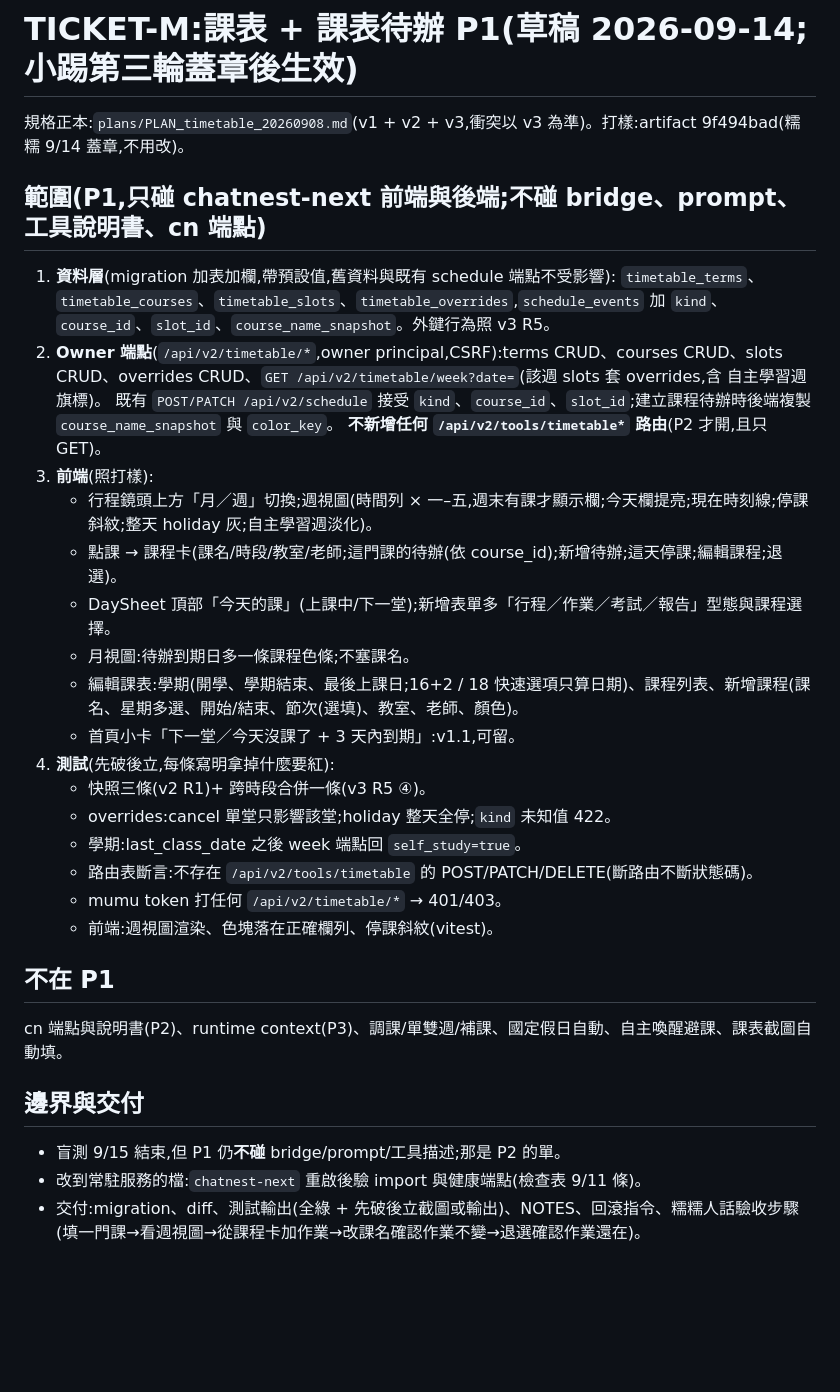
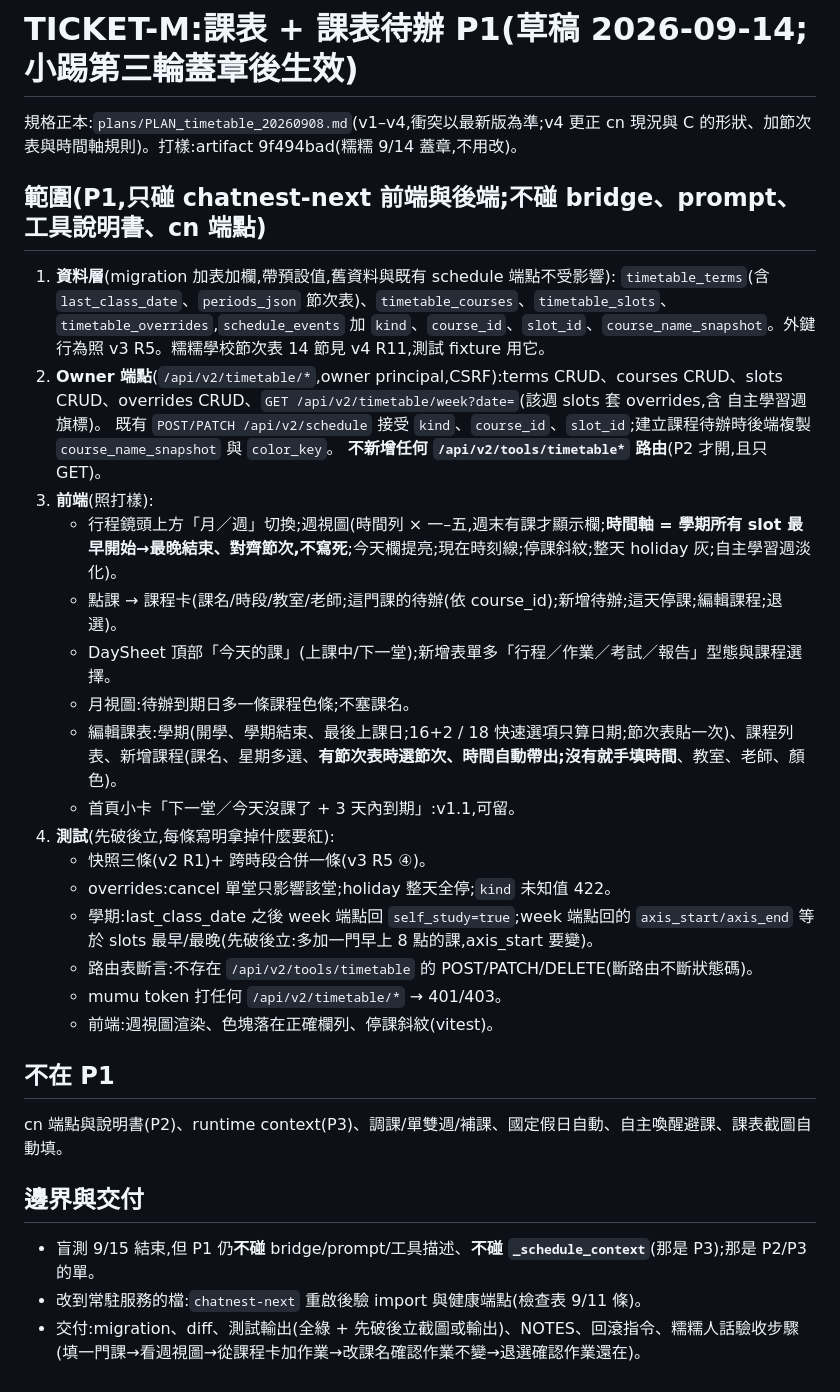
Before and after one commit to jiuxin3330-arch/OperitForge, a Markdown page: tickets/TICKET_M_timetable_p1.md, the part around the change. Drawn GitHub-style; blank space fills up the shorter version.

```diff
--- a/tickets/TICKET_M_timetable_p1.md
+++ b/tickets/TICKET_M_timetable_p1.md
@@ -1,25 +1,25 @@
 # TICKET-M:課表 + 課表待辦 P1(草稿 2026-09-14;小踢第三輪蓋章後生效)
 
-規格正本:`plans/PLAN_timetable_20260908.md`(v1 + v2 + v3,衝突以 v3 為準)。打樣:artifact 9f494bad(糯糯 9/14 蓋章,不用改)。
+規格正本:`plans/PLAN_timetable_20260908.md`(v1–v4,衝突以最新版為準;v4 更正 cn 現況與 C 的形狀、加節次表與時間軸規則)。打樣:artifact 9f494bad(糯糯 9/14 蓋章,不用改)。
 
 ## 範圍(P1,只碰 chatnest-next 前端與後端;不碰 bridge、prompt、工具說明書、cn 端點)
 
 1. **資料層**(migration 加表加欄,帶預設值,舊資料與既有 schedule 端點不受影響):
-   `timetable_terms`、`timetable_courses`、`timetable_slots`、`timetable_overrides`,`schedule_events` 加 `kind`、`course_id`、`slot_id`、`course_name_snapshot`。外鍵行為照 v3 R5。
+   `timetable_terms`(含 `last_class_date`、`periods_json` 節次表)、`timetable_courses`、`timetable_slots`、`timetable_overrides`,`schedule_events` 加 `kind`、`course_id`、`slot_id`、`course_name_snapshot`。外鍵行為照 v3 R5。糯糯學校節次表 14 節見 v4 R11,測試 fixture 用它。
 2. **Owner 端點**(`/api/v2/timetable/*`,owner principal,CSRF):terms CRUD、courses CRUD、slots CRUD、overrides CRUD、`GET /api/v2/timetable/week?date=`(該週 slots 套 overrides,含 自主學習週 旗標)。
    既有 `POST/PATCH /api/v2/schedule` 接受 `kind`、`course_id`、`slot_id`;建立課程待辦時後端複製 `course_name_snapshot` 與 `color_key`。
    **不新增任何 `/api/v2/tools/timetable*` 路由**(P2 才開,且只 GET)。
 3. **前端**(照打樣):
-   - 行程鏡頭上方「月／週」切換;週視圖(時間列 × 一–五,週末有課才顯示欄;今天欄提亮;現在時刻線;停課斜紋;整天 holiday 灰;自主學習週淡化)。
+   - 行程鏡頭上方「月／週」切換;週視圖(時間列 × 一–五,週末有課才顯示欄;**時間軸 = 學期所有 slot 最早開始→最晚結束、對齊節次,不寫死**;今天欄提亮;現在時刻線;停課斜紋;整天 holiday 灰;自主學習週淡化)。
    - 點課 → 課程卡(課名/時段/教室/老師;這門課的待辦(依 course_id);新增待辦;這天停課;編輯課程;退選)。
    - DaySheet 頂部「今天的課」(上課中/下一堂);新增表單多「行程／作業／考試／報告」型態與課程選擇。
    - 月視圖:待辦到期日多一條課程色條;不塞課名。
-   - 編輯課表:學期(開學、學期結束、最後上課日;16+2 / 18 快速選項只算日期)、課程列表、新增課程(課名、星期多選、開始/結束、節次(選填)、教室、老師、顏色)。
+   - 編輯課表:學期(開學、學期結束、最後上課日;16+2 / 18 快速選項只算日期;節次表貼一次)、課程列表、新增課程(課名、星期多選、**有節次表時選節次、時間自動帶出;沒有就手填時間**、教室、老師、顏色)。
    - 首頁小卡「下一堂／今天沒課了 + 3 天內到期」:v1.1,可留。
 4. **測試**(先破後立,每條寫明拿掉什麼要紅):
    - 快照三條(v2 R1)+ 跨時段合併一條(v3 R5 ④)。
    - overrides:cancel 單堂只影響該堂;holiday 整天全停;`kind` 未知值 422。
-   - 學期:last_class_date 之後 week 端點回 `self_study=true`。
+   - 學期:last_class_date 之後 week 端點回 `self_study=true`;week 端點回的 `axis_start/axis_end` 等於 slots 最早/最晚(先破後立:多加一門早上 8 點的課,axis_start 要變)。
    - 路由表斷言:不存在 `/api/v2/tools/timetable` 的 POST/PATCH/DELETE(斷路由不斷狀態碼)。
    - mumu token 打任何 `/api/v2/timetable/*` → 401/403。
    - 前端:週視圖渲染、色塊落在正確欄列、停課斜紋(vitest)。
@@ -30,6 +30,6 @@ cn 端點與說明書(P2)、runtime context(P3)、調課/單雙週/補課、國
 
 ## 邊界與交付
 
-- 盲測 9/15 結束,但 P1 仍**不碰** bridge/prompt/工具描述;那是 P2 的單。
+- 盲測 9/15 結束,但 P1 仍**不碰** bridge/prompt/工具描述、**不碰 `_schedule_context`**(那是 P3);那是 P2/P3 的單。
 - 改到常駐服務的檔:`chatnest-next` 重啟後驗 import 與健康端點(檢查表 9/11 條)。
 - 交付:migration、diff、測試輸出(全綠 + 先破後立截圖或輸出)、NOTES、回滾指令、糯糯人話驗收步驟(填一門課→看週視圖→從課程卡加作業→改課名確認作業不變→退選確認作業還在)。
```
Also changed, not shown: plans/PLAN_timetable_20260908.md (+41 -0 lines).
